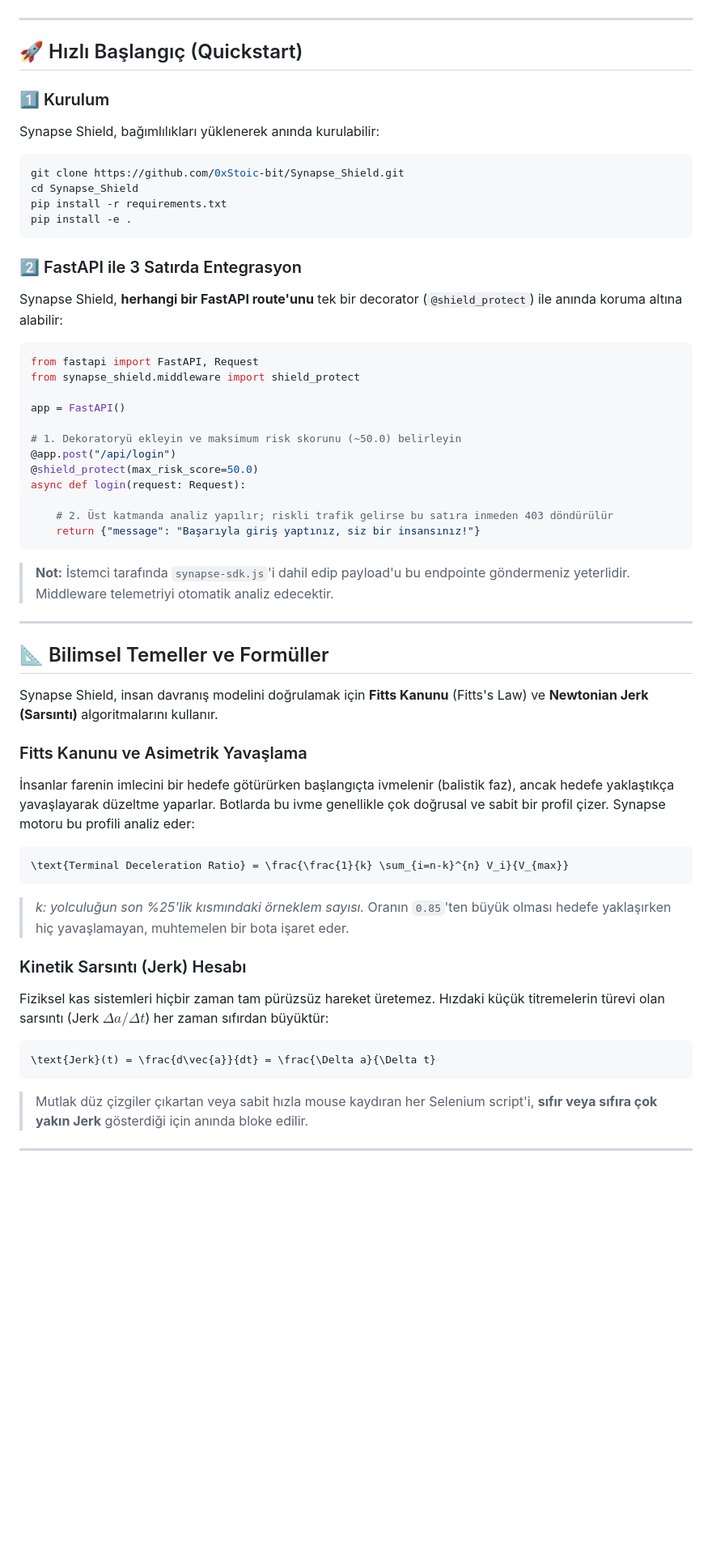
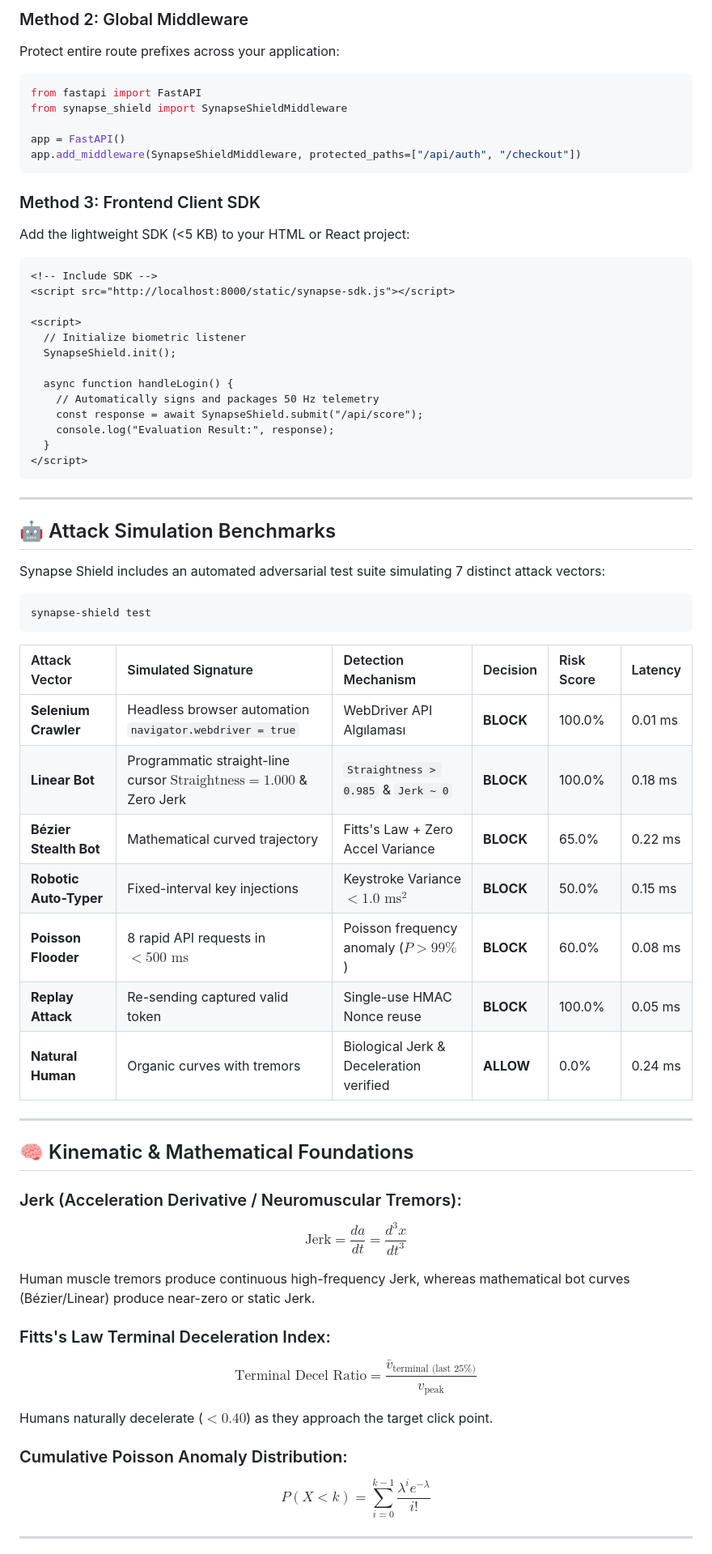
Before and after one commit to 0xStoic-bit/Synapse_Shield, a Markdown page: README.md, the part around one of its changes. Shown at 81% size. GitHub-like rendering; blank space fills up the shorter version.

Commit message:
docs: polish README with full v0.3.0 architecture, sequence diagram, and PyPI badge

````diff
--- a/README.md
+++ b/README.md
@@ -59,66 +125,74 @@ sequenceDiagram
+### Method 2: Global Middleware
+
+Protect entire route prefixes across your application:
+
+```python
+from fastapi import FastAPI
+from synapse_shield import SynapseShieldMiddleware
+
+app = FastAPI()
+app.add_middleware(SynapseShieldMiddleware, protected_paths=["/api/auth", "/checkout"])
+```
+
+### Method 3: Frontend Client SDK
+
+Add the lightweight SDK (<5 KB) to your HTML or React project:
+
+```html
+<!-- Include SDK -->
+<script src="http://localhost:8000/static/synapse-sdk.js"></script>
+
+<script>
+  // Initialize biometric listener
+  SynapseShield.init();
+
+  async function handleLogin() {
+    // Automatically signs and packages 50 Hz telemetry
+    const response = await SynapseShield.submit("/api/score");
+    console.log("Evaluation Result:", response);
+  }
+</script>
 ```
 
 ---
 
-## 🚀 Hızlı Başlangıç (Quickstart)
+## 🤖 Attack Simulation Benchmarks
 
-### 1️⃣ Kurulum
-
-Synapse Shield, bağımlılıkları yüklenerek anında kurulabilir:
+Synapse Shield includes an automated adversarial test suite simulating 7 distinct attack vectors:
 
 ```bash
-git clone https://github.com/0xStoic-bit/Synapse_Shield.git
-cd Synapse_Shield
-pip install -r requirements.txt
-pip install -e .
+synapse-shield test
 ```
 
-### 2️⃣ FastAPI ile 3 Satırda Entegrasyon
-
-Synapse Shield, **herhangi bir FastAPI route'unu** tek bir decorator (`@shield_protect`) ile anında koruma altına alabilir:
-
-```python
-from fastapi import FastAPI, Request
-from synapse_shield.middleware import shield_protect
-
-app = FastAPI()
-
-# 1. Dekoratoryü ekleyin ve maksimum risk skorunu (~50.0) belirleyin
-@app.post("/api/login")
-@shield_protect(max_risk_score=50.0)
-async def login(request: Request):
-
-    # 2. Üst katmanda analiz yapılır; riskli trafik gelirse bu satıra inmeden 403 döndürülür
-    return {"message": "Başarıyla giriş yaptınız, siz bir insansınız!"}
-```
-
-> **Not:** İstemci tarafında `synapse-sdk.js`'i dahil edip payload'u bu endpointe göndermeniz yeterlidir. Middleware telemetriyi otomatik analiz edecektir.
+| Attack Vector          | Simulated Signature                                                         | Detection Mechanism                     | Decision  | Risk Score | Latency |
+| :--------------------- | :-------------------------------------------------------------------------- | :-------------------------------------- | :-------- | :--------- | :------ |
+| **Selenium Crawler**   | Headless browser automation `navigator.webdriver = true`                    | WebDriver API Algılaması                | **BLOCK** | 100.0%     | 0.01 ms |
+| **Linear Bot**         | Programmatic straight-line cursor $\text{Straightness} = 1.000$ & Zero Jerk | `Straightness > 0.985` & `Jerk ~ 0`     | **BLOCK** | 100.0%     | 0.18 ms |
+| **Bézier Stealth Bot** | Mathematical curved trajectory                                              | Fitts's Law + Zero Accel Variance       | **BLOCK** | 65.0%      | 0.22 ms |
+| **Robotic Auto-Typer** | Fixed-interval key injections                                               | Keystroke Variance $< 1.0\text{ ms}^2$  | **BLOCK** | 50.0%      | 0.15 ms |
+| **Poisson Flooder**    | 8 rapid API requests in $<500\text{ ms}$                                    | Poisson frequency anomaly ($P > 99\%$)  | **BLOCK** | 60.0%      | 0.08 ms |
+| **Replay Attack**      | Re-sending captured valid token                                             | Single-use HMAC Nonce reuse             | **BLOCK** | 100.0%     | 0.05 ms |
+| **Natural Human**      | Organic curves with tremors                                                 | Biological Jerk & Deceleration verified | **ALLOW** | 0.0%       | 0.24 ms |
 
 ---
 
-## 📐 Bilimsel Temeller ve Formüller
+## 🧠 Kinematic & Mathematical Foundations
 
-Synapse Shield, insan davranış modelini doğrulamak için **Fitts Kanunu** (Fitts's Law) ve **Newtonian Jerk (Sarsıntı)** algoritmalarını kullanır.
+### Jerk (Acceleration Derivative / Neuromuscular Tremors):
 
-### Fitts Kanunu ve Asimetrik Yavaşlama
+$$\text{Jerk} = \frac{da}{dt} = \frac{d^3x}{dt^3}$$
 
-İnsanlar farenin imlecini bir hedefe götürürken başlangıçta ivmelenir (balistik faz), ancak hedefe yaklaştıkça yavaşlayarak düzeltme yaparlar. Botlarda bu ivme genellikle çok doğrusal ve sabit bir profil çizer. Synapse motoru bu profili analiz eder:
+Human muscle tremors produce continuous high-frequency Jerk, whereas mathematical bot curves (Bézier/Linear) produce near-zero or static Jerk.
 
-```math
-\text{Terminal Deceleration Ratio} = \frac{\frac{1}{k} \sum_{i=n-k}^{n} V_i}{V_{max}}
-```
+### Fitts's Law Terminal Deceleration Index:
 
-> _k: yolculuğun son %25'lik kısmındaki örneklem sayısı._ Oranın `0.85`'ten büyük olması hedefe yaklaşırken hiç yavaşlamayan, muhtemelen bir bota işaret eder.
+$$\text{Terminal Decel Ratio} = \frac{\bar{v}_{\text{terminal (last 25\%)}}}{v_{\text{peak}}}$$
 
-### Kinetik Sarsıntı (Jerk) Hesabı
+Humans naturally decelerate ($<0.40$) as they approach the target click point.
 
-Fiziksel kas sistemleri hiçbir zaman tam pürüzsüz hareket üretemez. Hızdaki küçük titremelerin türevi olan sarsıntı (Jerk $\Delta a / \Delta t$) her zaman sıfırdan büyüktür:
+### Cumulative Poisson Anomaly Distribution:
 
-```math
-\text{Jerk}(t) = \frac{d\vec{a}}{dt} = \frac{\Delta a}{\Delta t}
-```
-
-> Mutlak düz çizgiler çıkartan veya sabit hızla mouse kaydıran her Selenium script'i, **sıfır veya sıfıra çok yakın Jerk** gösterdiği için anında bloke edilir.
+$$P(X < k) = \sum_{i=0}^{k-1} \frac{\lambda^i e^{-\lambda}}{i!}$$
 
 ---
 
````
Also changed, not shown: other parts of README.md (+138 -74 lines).
